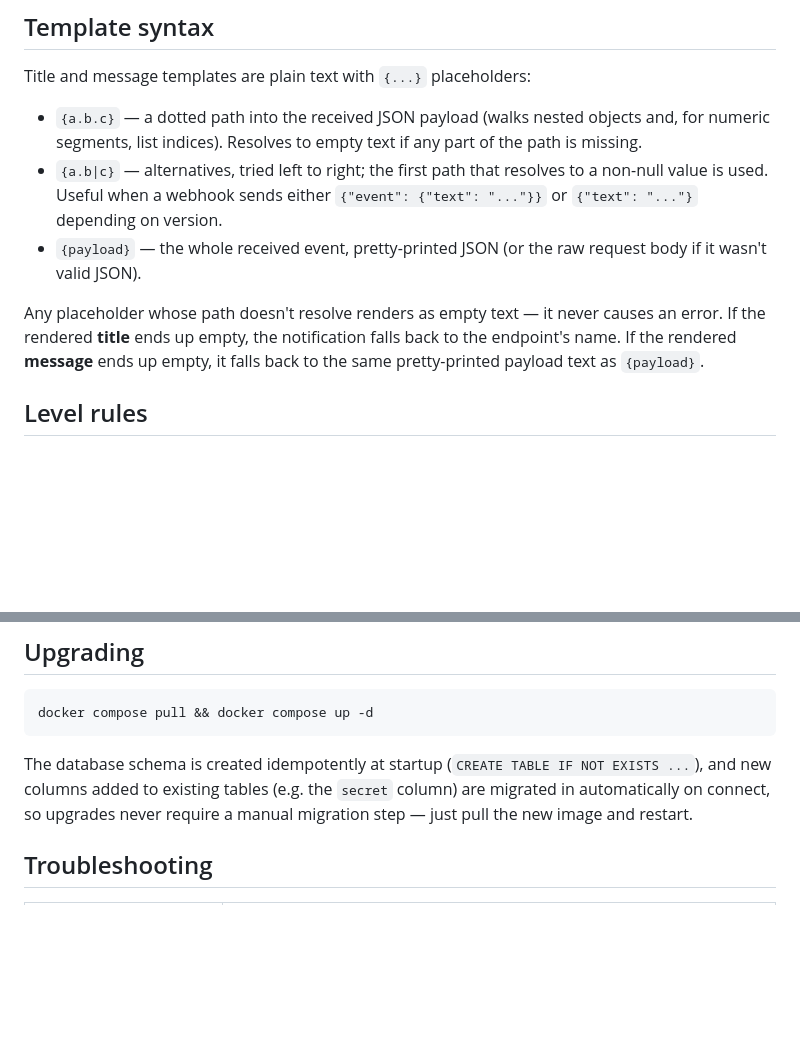
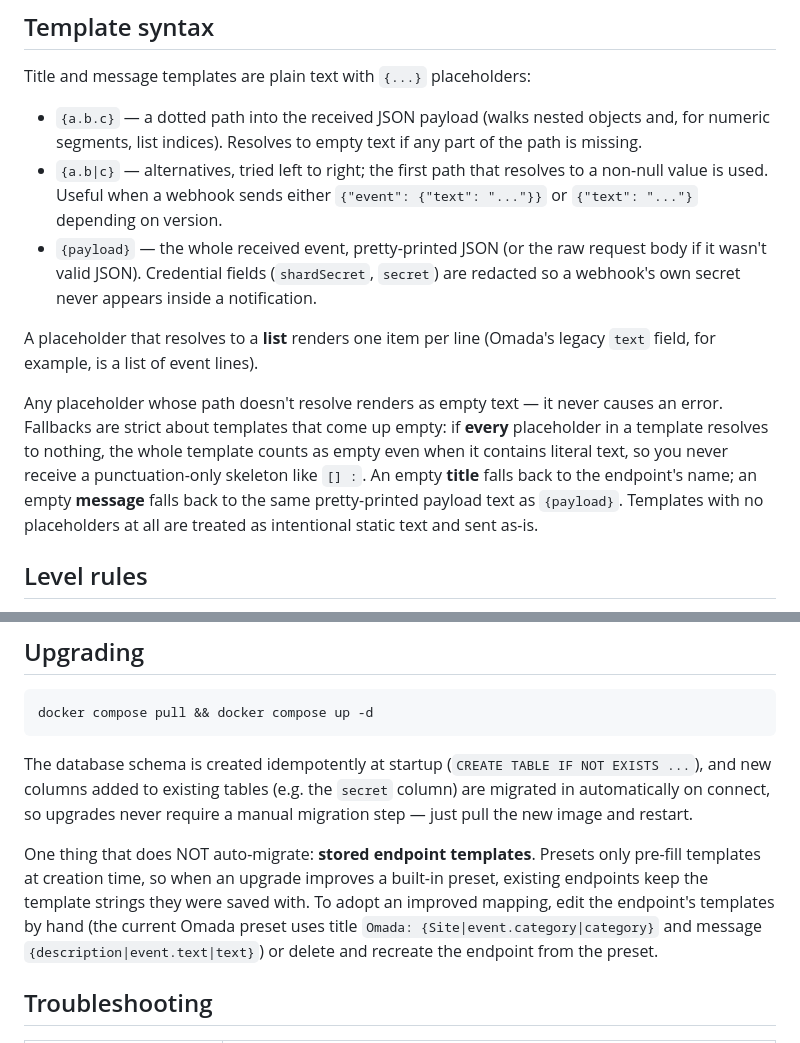
Before and after one commit to tekgnosis-net/ntfy-webhook-gateway, a Markdown page: docs/operations.md, 2 parts joined by grey strips. Rendered like a GitHub page; blank space fills up the shorter version.

Commit message:
docs: strict template fallback, list rendering, secret redaction, preset migration note

```diff
--- a/docs/operations.md
+++ b/docs/operations.md
@@ -58,13 +58,21 @@ Title and message templates are plain text with `{...}` placeholders:
   resolves to a non-null value is used. Useful when a webhook sends either
   `{"event": {"text": "..."}}` or `{"text": "..."}` depending on version.
 - `{payload}` — the whole received event, pretty-printed JSON (or the raw
-  request body if it wasn't valid JSON).
+  request body if it wasn't valid JSON). Credential fields (`shardSecret`,
+  `secret`) are redacted so a webhook's own secret never appears inside a
+  notification.
+
+A placeholder that resolves to a **list** renders one item per line
+(Omada's legacy `text` field, for example, is a list of event lines).
 
 Any placeholder whose path doesn't resolve renders as empty text — it
-never causes an error. If the rendered **title** ends up empty, the
-notification falls back to the endpoint's name. If the rendered
-**message** ends up empty, it falls back to the same pretty-printed
-payload text as `{payload}`.
+never causes an error. Fallbacks are strict about templates that come up
+empty: if **every** placeholder in a template resolves to nothing, the
+whole template counts as empty even when it contains literal text, so you
+never receive a punctuation-only skeleton like `[] :`. An empty **title**
+falls back to the endpoint's name; an empty **message** falls back to the
+same pretty-printed payload text as `{payload}`. Templates with no
+placeholders at all are treated as intentional static text and sent as-is.
 
 ## Level rules
 
@@ -158,6 +166,14 @@ NOT EXISTS ...`), and new columns added to existing tables (e.g. the
 `secret` column) are migrated in automatically on connect, so upgrades never
 require a manual migration step — just pull the new image and restart.
 
+One thing that does NOT auto-migrate: **stored endpoint templates**. Presets
+only pre-fill templates at creation time, so when an upgrade improves a
+built-in preset, existing endpoints keep the template strings they were
+saved with. To adopt an improved mapping, edit the endpoint's templates by
+hand (the current Omada preset uses title `Omada: {Site|event.category|category}`
+and message `{description|event.text|text}`) or delete and recreate the
+endpoint from the preset.
+
 ## Troubleshooting
 
 | Symptom | Check |
```
Also changed, not shown: CLAUDE.md (+6 -1 lines), 1 other file.
